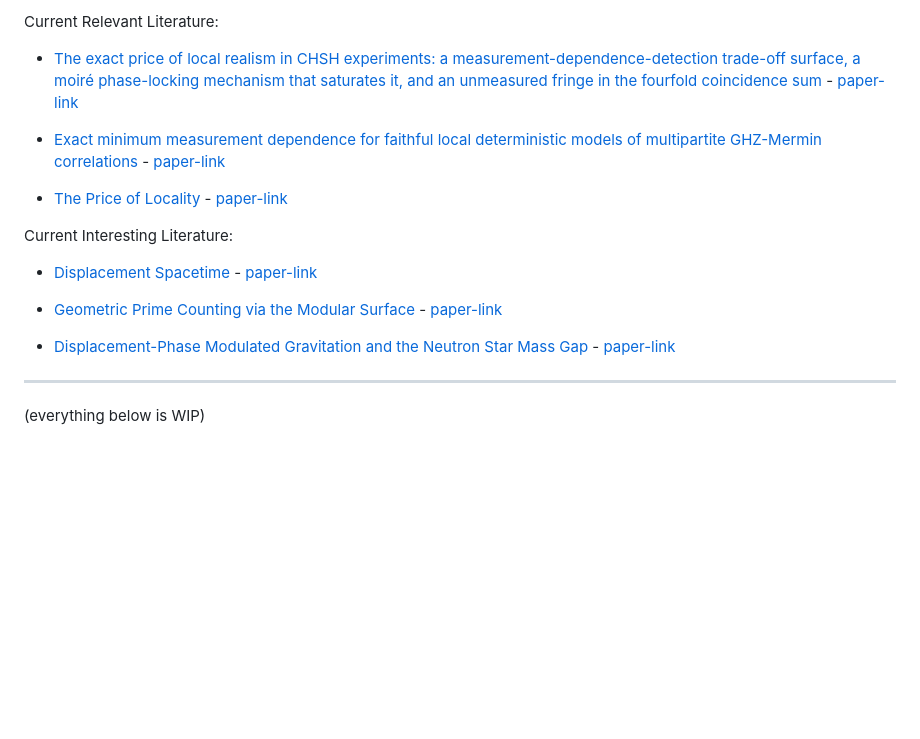
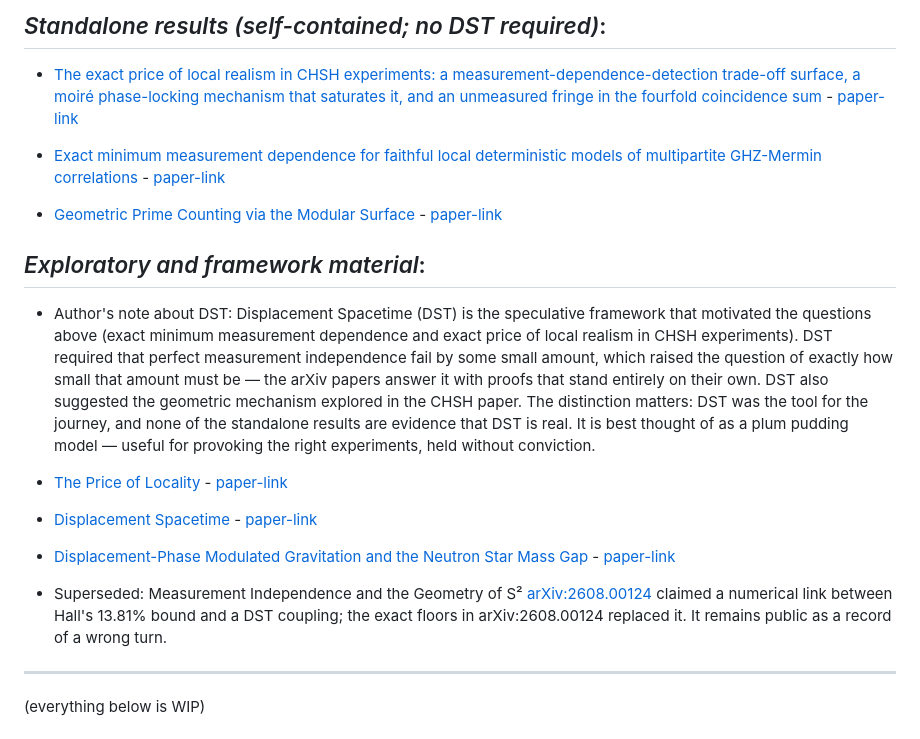
Before and after one commit to RandomInternetPreson/moire-phase-space-sampler, a Markdown page: README.md, the part around the change. GitHub-like rendering; blank space fills up the shorter version.

Commit message:
Update README.md
Clarification of ideas

```diff
--- a/README.md
+++ b/README.md
@@ -1,19 +1,22 @@
-Current Relevant Literature:
+## *Standalone results (self-contained; no DST required)*:
 
 - [The exact price of local realism in CHSH experiments: a measurement-dependence-detection trade-off surface, a moiré phase-locking mechanism that saturates it, and an unmeasured fringe in the fourfold coincidence sum](https://github.com/RandomInternetPreson/moire-phase-space-sampler/tree/main/DST_Bell_MI/Exact_Price_Source_Material) - [paper-link](https://arxiv.org/abs/2608.18886)
 
 - [Exact minimum measurement dependence for faithful local deterministic models of multipartite GHZ-Mermin correlations](https://github.com/RandomInternetPreson/moire-phase-space-sampler/tree/main/DST_Bell_MI/Price_of_Locality_Source_Material) - [paper-link](https://arxiv.org/abs/2608.00124)
 
-- [The Price of Locality](https://github.com/RandomInternetPreson/moire-phase-space-sampler/tree/main/DST_Bell_MI/Price_of_Locality_Source_Material) - [paper-link](https://zenodo.org/records/21445609)
+- [Geometric Prime Counting via the Modular Surface](https://github.com/RandomInternetPreson/moire-phase-space-sampler/tree/main/Geometric_Prime_Counter) - [paper-link](https://doi.org/10.5281/zenodo.22073845)
 
-Current Interesting Literature:
+## *Exploratory and framework material*:
 
-- [Displacement Spacetime](https://github.com/RandomInternetPreson/moire-phase-space-sampler/tree/main/docs) - [paper-link](https://zenodo.org/records/21446044)
+- Author's note about DST: Displacement Spacetime (DST) is the speculative framework that motivated the questions above (exact minimum measurement dependence and exact price of local realism in CHSH experiments). DST required that perfect measurement independence fail by some small amount, which raised the question of exactly how small that amount must be — the arXiv papers answer it with proofs that stand entirely on their own. DST also suggested the geometric mechanism explored in the CHSH paper. The distinction matters: DST was the tool for the journey, and none of the standalone results are evidence that DST is real. It is best thought of as a plum pudding model — useful for provoking the right experiments, held without conviction.
 
-- [Geometric Prime Counting via the Modular Surface](https://github.com/RandomInternetPreson/moire-phase-space-sampler/tree/main/Geometric_Prime_Counter) - [paper-link](https://zenodo.org/records/22073845)
+- [The Price of Locality](https://github.com/RandomInternetPreson/moire-phase-space-sampler/tree/main/DST_Bell_MI/Price_of_Locality_Source_Material) - [paper-link](https://doi.org/10.5281/zenodo.21445609)
 
-- [Displacement-Phase Modulated Gravitation and the Neutron Star Mass Gap](https://github.com/RandomInternetPreson/moire-phase-space-sampler/tree/main/dst_mass_gap) - [paper-link](https://zenodo.org/records/21446160)
+- [Displacement Spacetime](https://github.com/RandomInternetPreson/moire-phase-space-sampler/tree/main/docs) - [paper-link](https://doi.org/10.5281/zenodo.21446044)
 
+- [Displacement-Phase Modulated Gravitation and the Neutron Star Mass Gap](https://github.com/RandomInternetPreson/moire-phase-space-sampler/tree/main/dst_mass_gap) - [paper-link](https://doi.org/10.5281/zenodo.21446160)
+
+- Superseded: Measurement Independence and the Geometry of S² [arXiv:2608.00124](https://arxiv.org/abs/2608.00124) claimed a numerical link between Hall's 13.81% bound and a DST coupling; the exact floors in arXiv:2608.00124 replaced it. It remains public as a record of a wrong turn.
 
 ---
 
```
